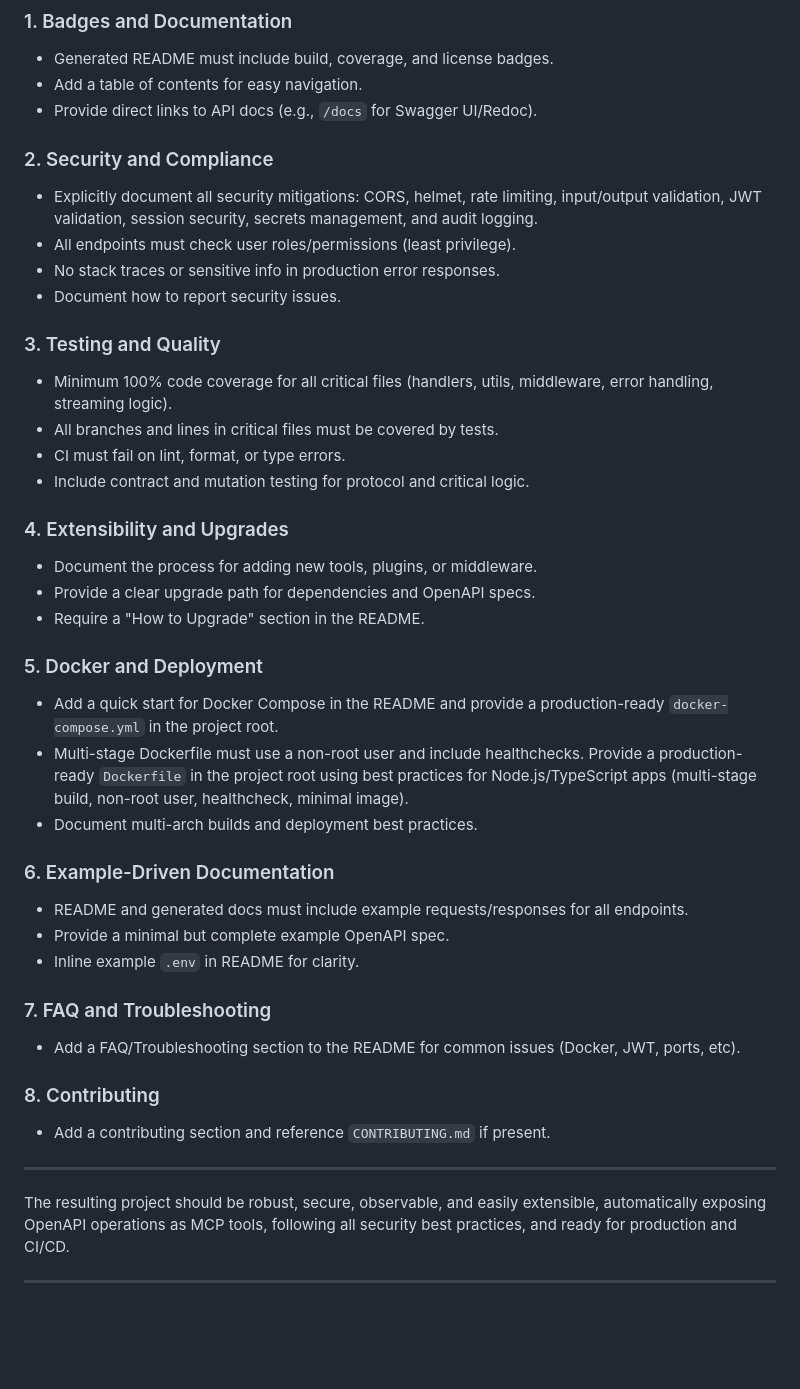
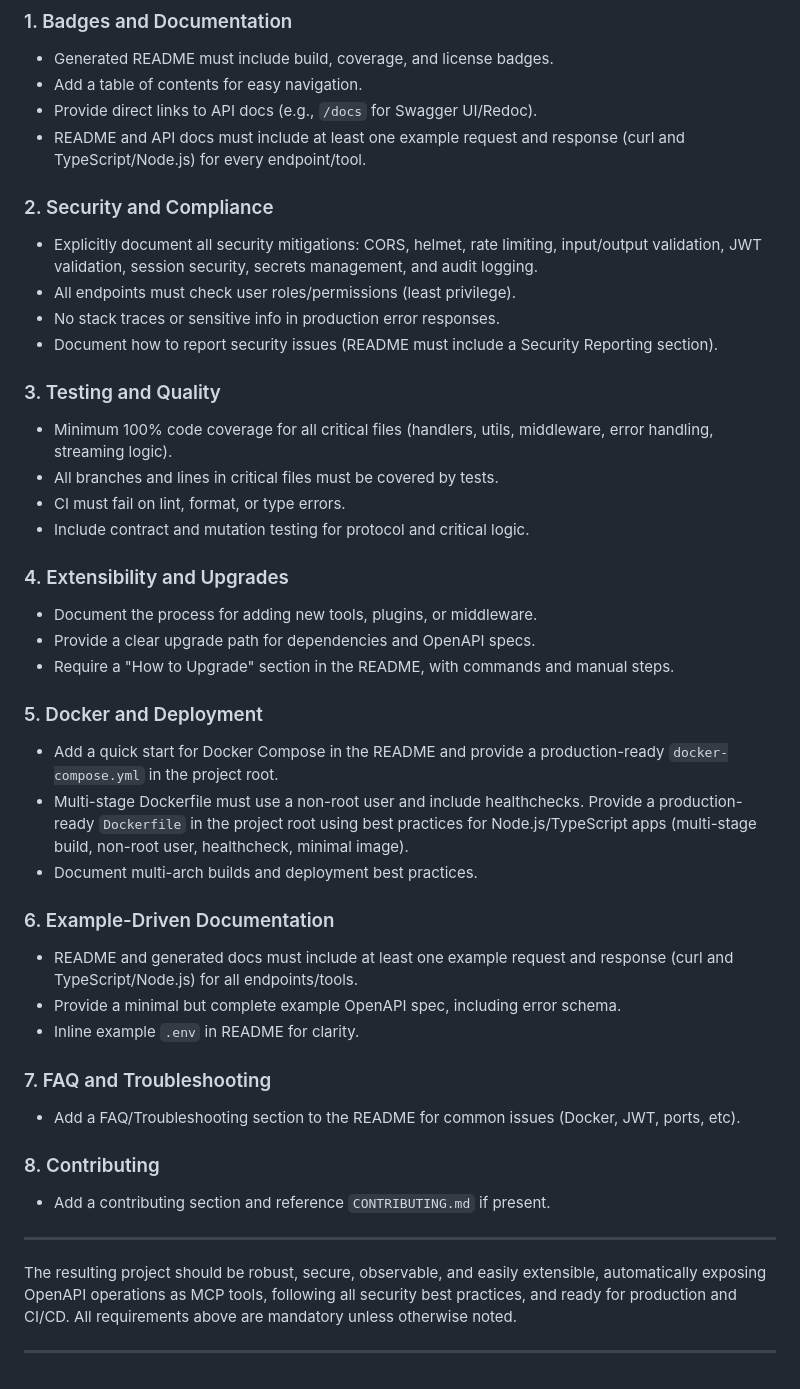
Before and after one commit to markbsigler/CodePipeline-MCP, a Markdown page: PROMPT.md, the part around the change printed below. Rendered like a GitHub page; blank space fills up the shorter version.

```diff
--- a/PROMPT.md
+++ b/PROMPT.md
@@ -246,12 +274,13 @@ Generate a production-ready TypeScript/Node.js MCP server project with the follo
 - Generated README must include build, coverage, and license badges.
 - Add a table of contents for easy navigation.
 - Provide direct links to API docs (e.g., `/docs` for Swagger UI/Redoc).
+- README and API docs must include at least one example request and response (curl and TypeScript/Node.js) for every endpoint/tool.
 
 ### 2. Security and Compliance
 - Explicitly document all security mitigations: CORS, helmet, rate limiting, input/output validation, JWT validation, session security, secrets management, and audit logging.
 - All endpoints must check user roles/permissions (least privilege).
 - No stack traces or sensitive info in production error responses.
-- Document how to report security issues.
+- Document how to report security issues (README must include a Security Reporting section).
 
 ### 3. Testing and Quality
 - Minimum 100% code coverage for all critical files (handlers, utils, middleware, error handling, streaming logic).
@@ -262,7 +291,7 @@ Generate a production-ready TypeScript/Node.js MCP server project with the follo
 ### 4. Extensibility and Upgrades
 - Document the process for adding new tools, plugins, or middleware.
 - Provide a clear upgrade path for dependencies and OpenAPI specs.
-- Require a "How to Upgrade" section in the README.
+- Require a "How to Upgrade" section in the README, with commands and manual steps.
 
 ### 5. Docker and Deployment
 - Add a quick start for Docker Compose in the README and provide a production-ready `docker-compose.yml` in the project root.
@@ -270,8 +299,8 @@ Generate a production-ready TypeScript/Node.js MCP server project with the follo
 - Document multi-arch builds and deployment best practices.
 
 ### 6. Example-Driven Documentation
-- README and generated docs must include example requests/responses for all endpoints.
-- Provide a minimal but complete example OpenAPI spec.
+- README and generated docs must include at least one example request and response (curl and TypeScript/Node.js) for all endpoints/tools.
+- Provide a minimal but complete example OpenAPI spec, including error schema.
 - Inline example `.env` in README for clarity.
 
 ### 7. FAQ and Troubleshooting
@@ -282,6 +311,7 @@ Generate a production-ready TypeScript/Node.js MCP server project with the follo
 
 ---
 
-The resulting project should be robust, secure, observable, and easily extensible, automatically exposing OpenAPI operations as MCP tools, following all security best practices, and ready for production and CI/CD.
+
+The resulting project should be robust, secure, observable, and easily extensible, automatically exposing OpenAPI operations as MCP tools, following all security best practices, and ready for production and CI/CD. All requirements above are mandatory unless otherwise noted.
 
 ---
```
Also changed, not shown: other parts of PROMPT.md (+31 -3 lines).
